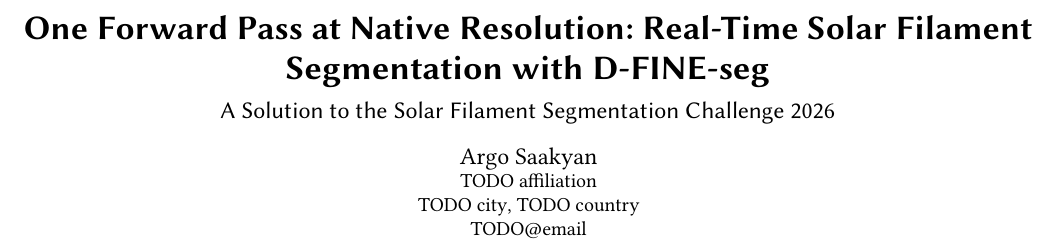
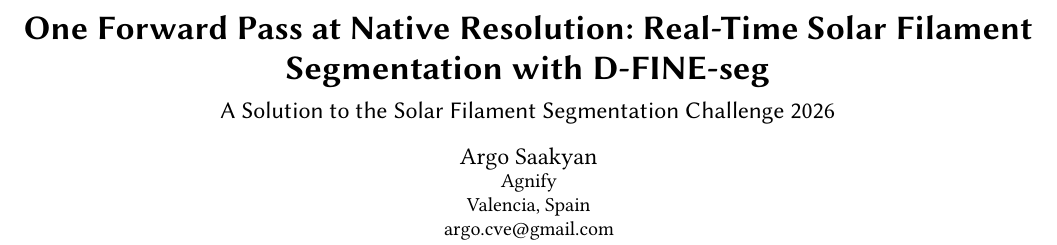
Before and after one commit to ArgoHA/solar-filament-dfine-seg, a LaTeX paper (report/main.tex): part of page 1 of 4, cut so that both start at the same text. Compiled offline with pdfLaTeX.

Commit message:
Report: author details and compiled PDF
Co-Authored-By: Claude Opus 5.5 <noreply@anthropic.com>

```diff
--- a/report/main.tex
+++ b/report/main.tex
@@ -11,11 +11,11 @@
 
 \author{Argo Saakyan}
 \affiliation{%
-\institution{TODO affiliation}
-\city{TODO city}
-\country{TODO country}
+\institution{Agnify}
+\city{Valencia}
+\country{Spain}
 }
-\email{TODO@email}
+\email{argo.cve@gmail.com}
 
 \begin{abstract}
 We segment solar filaments in full-disk GONG H$\alpha$ observations with a single small real-time network: a D-FINE-seg-S semantic segmentation model (8M parameters) applied once to the native $2048{\times}2048$ frame. Filament instances are the connected components of its probability map, and each is kept only if its mean probability is high, because Panoptic Quality (PQ) penalises a false positive twice as much as a miss. Scored against every annotator separately, the pipeline reaches PQ 0.429 on 144 held-out observations, against 0.334 for annotators scored against each other on the same observations, and it agrees with the annotators better than they agree with each other on every metric of the challenge rubric. The public leaderboard score is 0.38. End to end, from JPEG to final masks, it takes 76\,ms per image on a consumer GPU with plain PyTorch and 1.5\,GB of GPU memory. Input resolution was the one change that mattered (+0.057 PQ); larger models, instance segmentation, tiling, fusion, label variants, input preprocessing and test-time augmentation improved validation PQ by at most 0.005, at up to 20$\times$ the network time.
```
Also changed, not shown: report/main.pdf (added), 1 other file.
